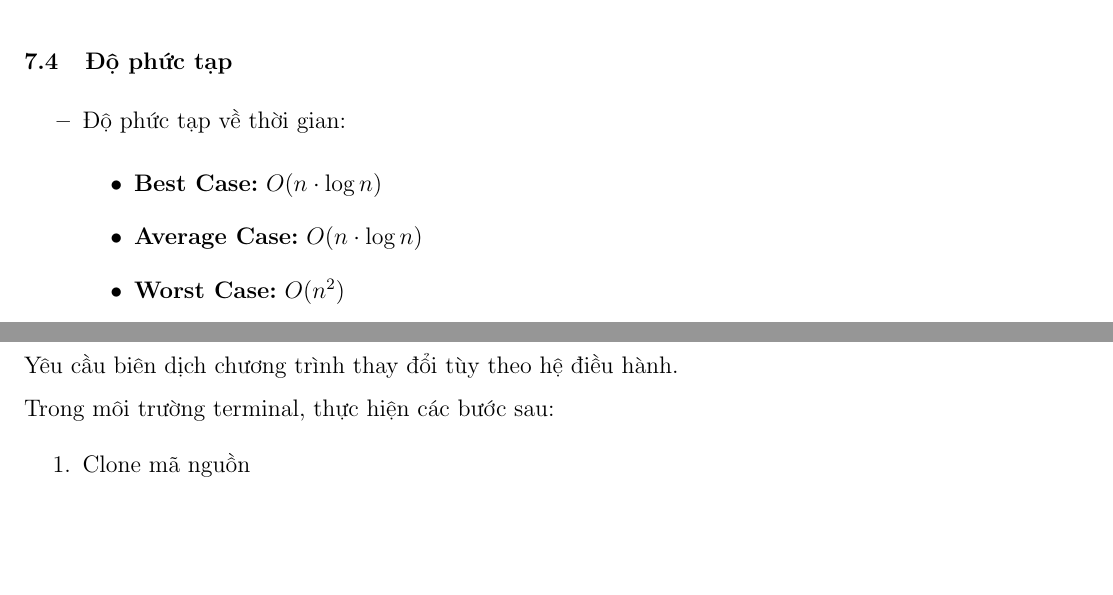
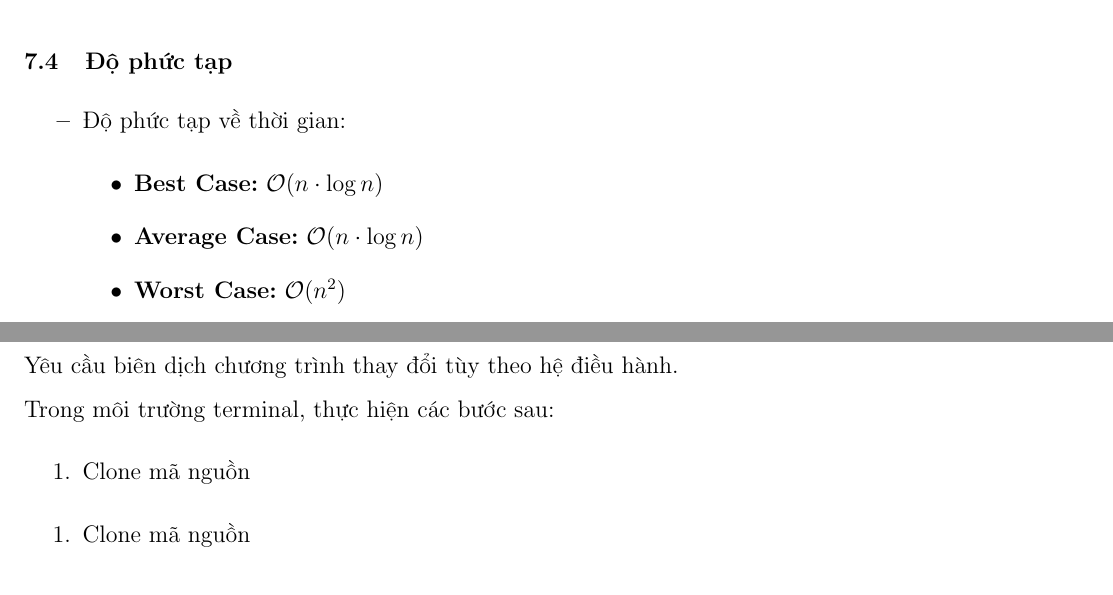
Before and after one commit to kyrie25/Data-Structure-and-Algorithm-Semester-3, a LaTeX document (report/main.tex, which reads report/content/luu_y.tex, report/sort_algo/quick_sort.tex): two parts of pages 20 and 27 of 28 before the commit and two parts of pages 20 and 27 of 29 after it, joined at a grey line, cut so that both start at the same text, the shorter picture padded with empty space. Compiled offline with pdfLaTeX.

Commit message:
edit: big-O notation

```diff
--- a/report/content/luu_y.tex
+++ b/report/content/luu_y.tex
@@ -76,7 +76,7 @@ Yêu cầu biên dịch chương trình thay đổi tùy theo hệ điều hành
 Trong môi trường terminal, thực hiện các bước sau:
 \begin{itemize}
   \item[1.] Clone mã nguồn
-  \begin{minted}{bash}
+  \item[1.] Clone mã nguồn
+  \begin{verbatim}
   git clone https://github.com/kyrie25/Data-Structure-and-Algorithm-Semester-3.git
   cd Data-Structure-and-Algorithm-Semester-3
-  \end{minted}
--- a/report/sort_algo/quick_sort.tex
+++ b/report/sort_algo/quick_sort.tex
@@ -82,7 +82,7 @@ Ta sẽ gọi đệ quy lên mảng $[42,17,34,21]$ và $[58, 76,93]$ và thực
 \begin{itemize}
     \item[\textbf{--}]Độ phức tạp về thời gian:
         \begin{itemize}
-            \item[$\bullet$] \textbf{Best Case:} $O(n \cdot \log{n})$
-            \item[$\bullet$] \textbf{Average Case:}  $O(n \cdot \log{n})$
-            \item[$\bullet$] \textbf{Worst Case:}  $O(n^2)$
+            \item[$\bullet$] \textbf{Best Case:} $\mathcal{O}(n \cdot \log{}n)$
+            \item[$\bullet$] \textbf{Average Case:}  $\mathcal{O}(n \cdot \log{}n)$
+            \item[$\bullet$] \textbf{Worst Case:}  $\mathcal{O}(n^{2})$
         \end{itemize}
```
Also changed, not shown: report/sort_algo/shell_sort.tex (+4 -4 lines), report/content/luu_y.tex (6 more changed lines), report/sort_algo/quick_sort.tex (2 more changed lines).
